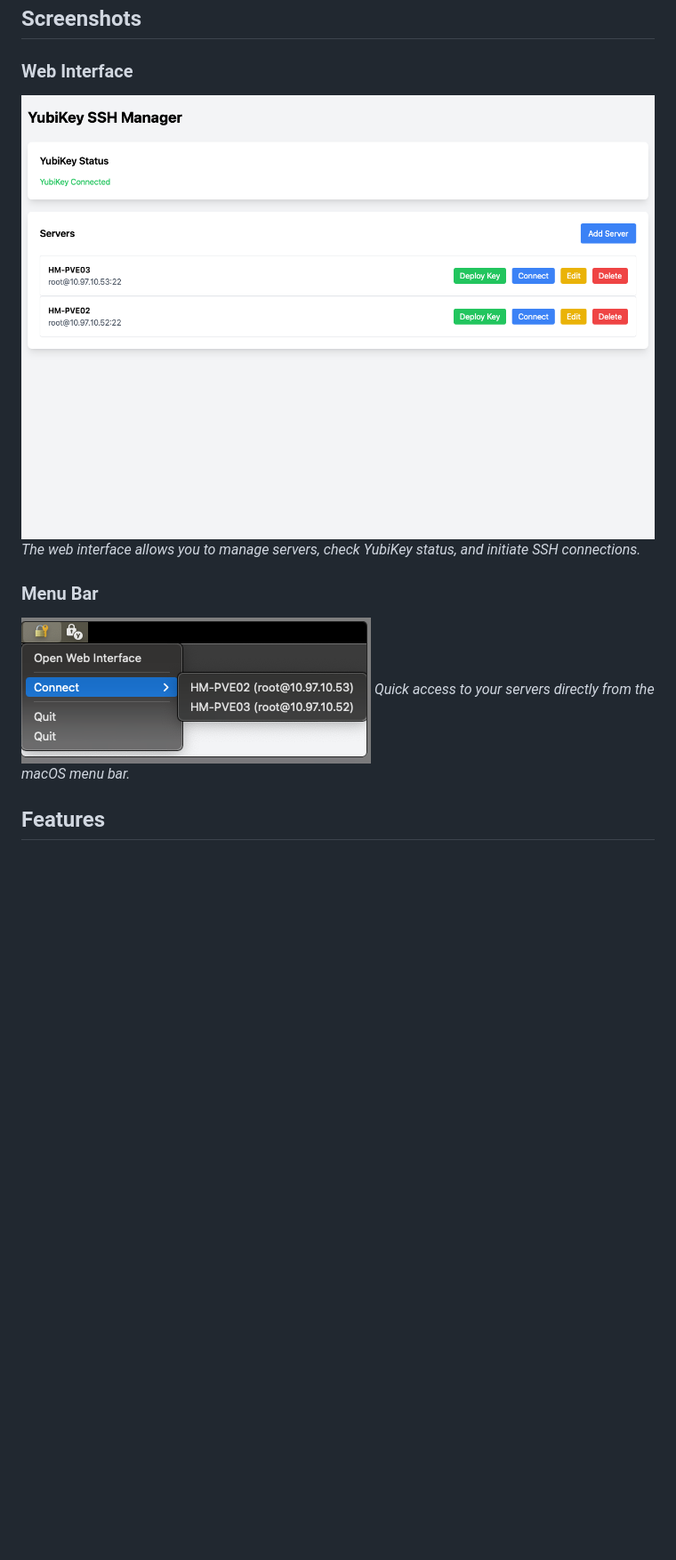
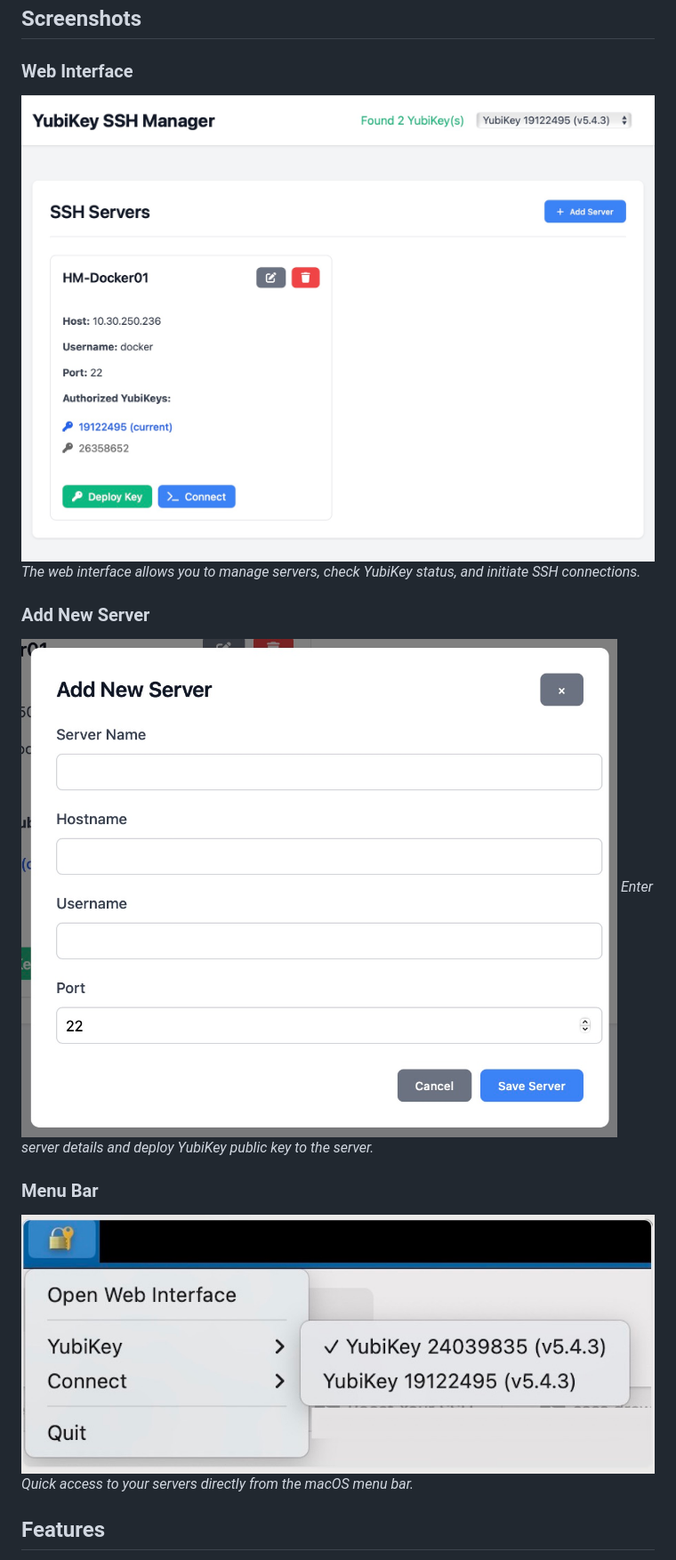
Before and after one commit to robertherbaugh/yubikey-ssh-manager, a Markdown page: README.md, the part around the change printed below. Shown: that part at 89% size. Drawn GitHub-style; pictures changed too: screenshots/menu-bar.jpg (added), screenshots/menu-bar.png (deleted), screenshots/new-server.jpg (added); blank space fills up the shorter version.

```diff
--- a/README.md
+++ b/README.md
@@ -5,11 +5,15 @@ A macOS application that simplifies SSH server access using your YubiKey's self-
 ## Screenshots
 
 ### Web Interface
-![Web Interface](screenshots/web-interface.png)
+![Web Interface](screenshots/web-interface.jpg)
 *The web interface allows you to manage servers, check YubiKey status, and initiate SSH connections.*
 
+### Add New Server
+![New/Edit Server Dialog](screenshots/new-server.jpg)
+*Enter server details and deploy YubiKey public key to the server.*
+
 ### Menu Bar
-![Menu Bar](screenshots/menu-bar.png)
+![Menu Bar](screenshots/menu-bar.jpg)
 *Quick access to your servers directly from the macOS menu bar.*
 
 ## Features
```
Also changed, not shown: other parts of README.md (+9 -8 lines).
